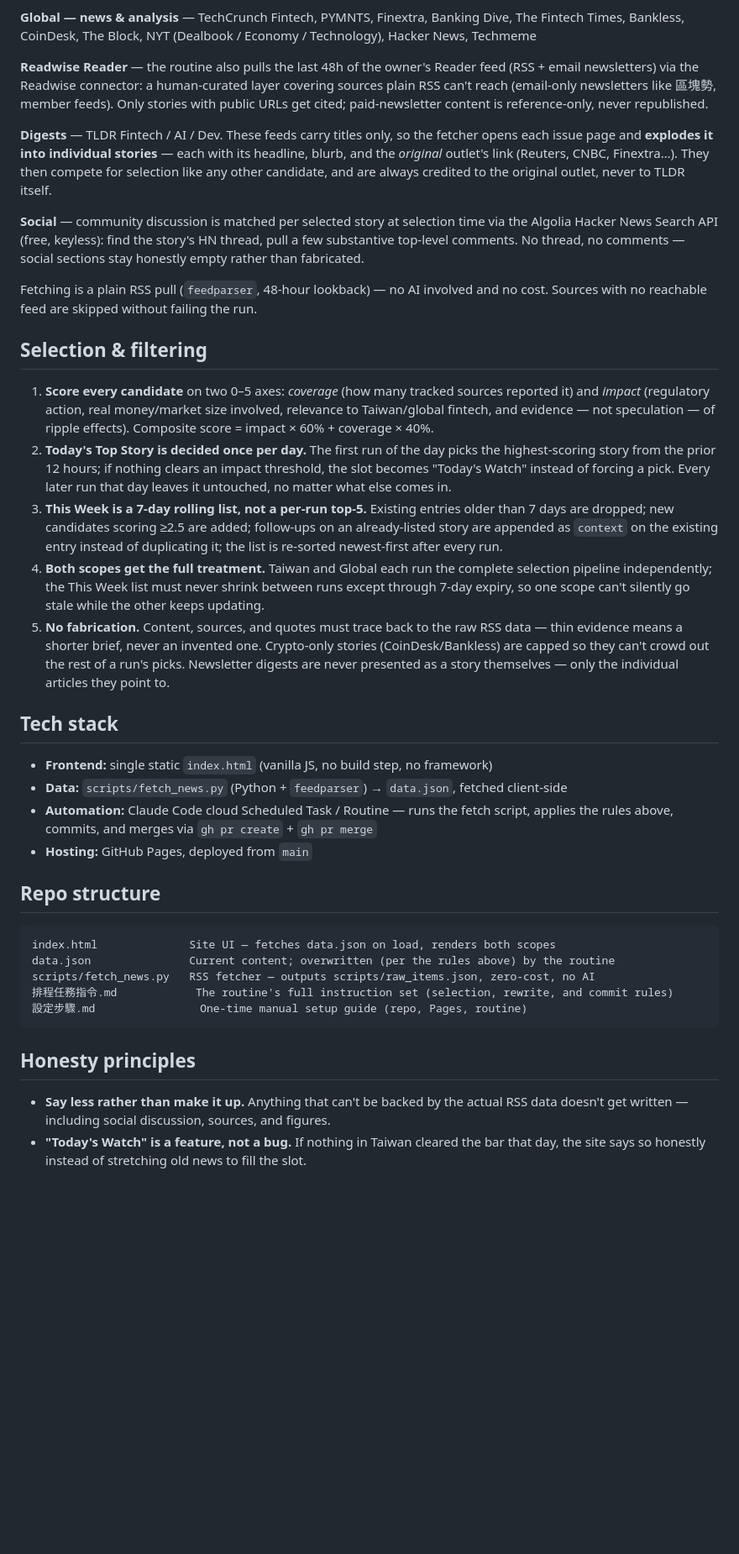
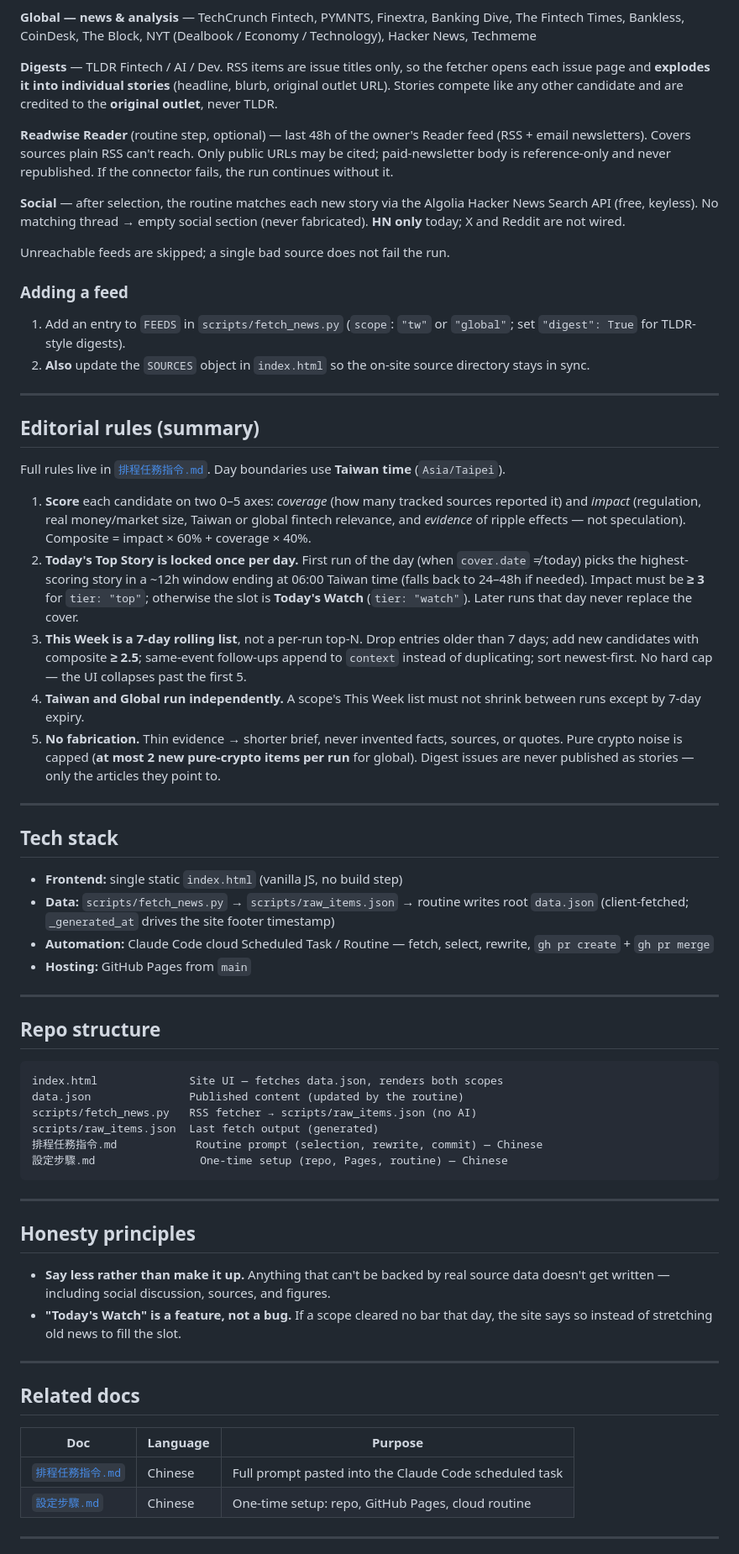
Before and after one commit to laiyenju/signal-fintech, a Markdown page: README.md, the part around one of its changes. Shown at 84% size. GitHub-like rendering; blank space fills up the shorter version.

````diff
--- a/README.md
+++ b/README.md
@@ -40,40 +79,68 @@ Configured in [`scripts/fetch_news.py`](./scripts/fetch_news.py) (`FEEDS` list)
 
 **Global — news & analysis** — TechCrunch Fintech, PYMNTS, Finextra, Banking Dive, The Fintech Times, Bankless, CoinDesk, The Block, NYT (Dealbook / Economy / Technology), Hacker News, Techmeme
 
-**Readwise Reader** — the routine also pulls the last 48h of the owner's Reader feed (RSS + email newsletters) via the Readwise connector: a human-curated layer covering sources plain RSS can't reach (email-only newsletters like 區塊勢, member feeds). Only stories with public URLs get cited; paid-newsletter content is reference-only, never republished.
+**Digests** — TLDR Fintech / AI / Dev. RSS items are issue titles only, so the fetcher opens each issue page and **explodes it into individual stories** (headline, blurb, original outlet URL). Stories compete like any other candidate and are credited to the **original outlet**, never TLDR.
 
-**Digests** — TLDR Fintech / AI / Dev. These feeds carry titles only, so the fetcher opens each issue page and **explodes it into individual stories** — each with its headline, blurb, and the *original* outlet's link (Reuters, CNBC, Finextra…). They then compete for selection like any other candidate, and are always credited to the original outlet, never to TLDR itself.
+**Readwise Reader** (routine step, optional) — last 48h of the owner's Reader feed (RSS + email newsletters). Covers sources plain RSS can't reach. Only public URLs may be cited; paid-newsletter body is reference-only and never republished. If the connector fails, the run continues without it.
 
-**Social** — community discussion is matched per selected story at selection time via the Algolia Hacker News Search API (free, keyless): find the story's HN thread, pull a few substantive top-level comments. No thread, no comments — social sections stay honestly empty rather than fabricated.
+**Social** — after selection, the routine matches each new story via the Algolia Hacker News Search API (free, keyless). No matching thread → empty social section (never fabricated). **HN only** today; X and Reddit are not wired.
 
-Fetching is a plain RSS pull (`feedparser`, 48-hour lookback) — no AI involved and no cost. Sources with no reachable feed are skipped without failing the run.
+Unreachable feeds are skipped; a single bad source does not fail the run.
 
-## Selection & filtering
+### Adding a feed
 
-1. **Score every candidate** on two 0–5 axes: *coverage* (how many tracked sources reported it) and *impact* (regulatory action, real money/market size involved, relevance to Taiwan/global fintech, and evidence — not speculation — of ripple effects). Composite score = impact × 60% + coverage × 40%.
-2. **Today's Top Story is decided once per day.** The first run of the day picks the highest-scoring story from the prior 12 hours; if nothing clears an impact threshold, the slot becomes "Today's Watch" instead of forcing a pick. Every later run that day leaves it untouched, no matter what else comes in.
-3. **This Week is a 7-day rolling list, not a per-run top-5.** Existing entries older than 7 days are dropped; new candidates scoring ≥2.5 are added; follow-ups on an already-listed story are appended as `context` on the existing entry instead of duplicating it; the list is re-sorted newest-first after every run.
-4. **Both scopes get the full treatment.** Taiwan and Global each run the complete selection pipeline independently; the This Week list must never shrink between runs except through 7-day expiry, so one scope can't silently go stale while the other keeps updating.
-5. **No fabrication.** Content, sources, and quotes must trace back to the raw RSS data — thin evidence means a shorter brief, never an invented one. Crypto-only stories (CoinDesk/Bankless) are capped so they can't crowd out the rest of a run's picks. Newsletter digests are never presented as a story themselves — only the individual articles they point to.
+1. Add an entry to `FEEDS` in `scripts/fetch_news.py` (`scope`: `"tw"` or `"global"`; set `"digest": True` for TLDR-style digests).
+2. **Also** update the `SOURCES` object in `index.html` so the on-site source directory stays in sync.
+
+---
+
+## Editorial rules (summary)
+
+Full rules live in [`排程任務指令.md`](./排程任務指令.md). Day boundaries use **Taiwan time** (`Asia/Taipei`).
+
+1. **Score** each candidate on two 0–5 axes: *coverage* (how many tracked sources reported it) and *impact* (regulation, real money/market size, Taiwan or global fintech relevance, and *evidence* of ripple effects — not speculation). Composite = impact × 60% + coverage × 40%.
+2. **Today's Top Story is locked once per day.** First run of the day (when `cover.date` ≠ today) picks the highest-scoring story in a ~12h window ending at 06:00 Taiwan time (falls back to 24–48h if needed). Impact must be **≥ 3** for `tier: "top"`; otherwise the slot is **Today's Watch** (`tier: "watch"`). Later runs that day never replace the cover.
+3. **This Week is a 7-day rolling list**, not a per-run top-N. Drop entries older than 7 days; add new candidates with composite **≥ 2.5**; same-event follow-ups append to `context` instead of duplicating; sort newest-first. No hard cap — the UI collapses past the first 5.
+4. **Taiwan and Global run independently.** A scope's This Week list must not shrink between runs except by 7-day expiry.
+5. **No fabrication.** Thin evidence → shorter brief, never invented facts, sources, or quotes. Pure crypto noise is capped (**at most 2 new pure-crypto items per run** for global). Digest issues are never published as stories — only the articles they point to.
+
+---
 
 ## Tech stack
 
-- **Frontend:** single static `index.html` (vanilla JS, no build step, no framework)
-- **Data:** `scripts/fetch_news.py` (Python + `feedparser`) → `data.json`, fetched client-side
-- **Automation:** Claude Code cloud Scheduled Task / Routine — runs the fetch script, applies the rules above, commits, and merges via `gh pr create` + `gh pr merge`
-- **Hosting:** GitHub Pages, deployed from `main`
+- **Frontend:** single static `index.html` (vanilla JS, no build step)
+- **Data:** `scripts/fetch_news.py` → `scripts/raw_items.json` → routine writes root `data.json` (client-fetched; `_generated_at` drives the site footer timestamp)
+- **Automation:** Claude Code cloud Scheduled Task / Routine — fetch, select, rewrite, `gh pr create` + `gh pr merge`
+- **Hosting:** GitHub Pages from `main`
+
+---
 
 ## Repo structure
 
 ```
-index.html              Site UI — fetches data.json on load, renders both scopes
-data.json               Current content; overwritten (per the rules above) by the routine
-scripts/fetch_news.py   RSS fetcher — outputs scripts/raw_items.json, zero-cost, no AI
-排程任務指令.md            The routine's full instruction set (selection, rewrite, and commit rules)
-設定步驟.md                One-time manual setup guide (repo, Pages, routine)
+index.html              Site UI — fetches data.json, renders both scopes
+data.json               Published content (updated by the routine)
+scripts/fetch_news.py   RSS fetcher → scripts/raw_items.json (no AI)
+scripts/raw_items.json  Last fetch output (generated)
+排程任務指令.md            Routine prompt (selection, rewrite, commit) — Chinese
+設定步驟.md                One-time setup (repo, Pages, routine) — Chinese
 ```
+
+---
 
 ## Honesty principles
 
-- **Say less rather than make it up.** Anything that can't be backed by the actual RSS data doesn't get written — including social discussion, sources, and figures.
-- **"Today's Watch" is a feature, not a bug.** If nothing in Taiwan cleared the bar that day, the site says so honestly instead of stretching old news to fill the slot.
+- **Say less rather than make it up.** Anything that can't be backed by real source data doesn't get written — including social discussion, sources, and figures.
+- **"Today's Watch" is a feature, not a bug.** If a scope cleared no bar that day, the site says so instead of stretching old news to fill the slot.
+
+---
+
+## Related docs
+
+| Doc | Language | Purpose |
+|---|---|---|
+| [`排程任務指令.md`](./排程任務指令.md) | Chinese | Full prompt pasted into the Claude Code scheduled task |
+| [`設定步驟.md`](./設定步驟.md) | Chinese | One-time setup: repo, GitHub Pages, cloud routine |
+
+---
+
````
Also changed, not shown: other parts of README.md (+59 -17 lines).
